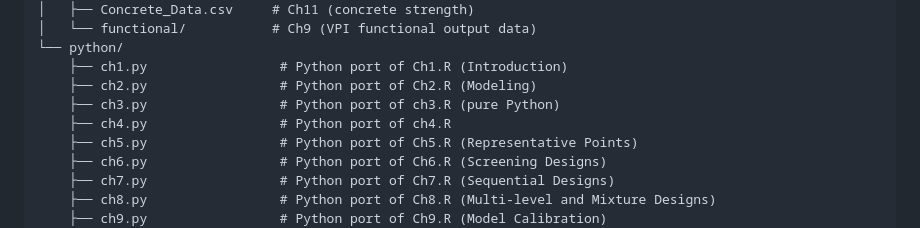
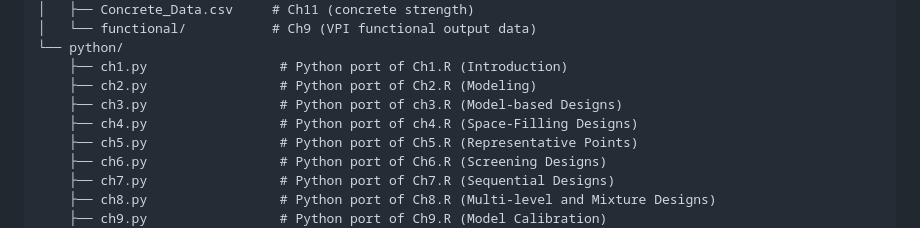
Before and after one commit to brycewang-stanford/pyexpdes, a Markdown page: README.md, the part around the change. GitHub-like rendering.

```diff
--- a/README.md
+++ b/README.md
@@ -33,8 +33,8 @@ pyexpdes/
 └── python/
     ├── ch1.py                 # Python port of Ch1.R (Introduction)
     ├── ch2.py                 # Python port of Ch2.R (Modeling)
-    ├── ch3.py                 # Python port of ch3.R (pure Python)
-    ├── ch4.py                 # Python port of ch4.R
+    ├── ch3.py                 # Python port of ch3.R (Model-based Designs)
+    ├── ch4.py                 # Python port of ch4.R (Space-Filling Designs)
     ├── ch5.py                 # Python port of Ch5.R (Representative Points)
     ├── ch6.py                 # Python port of Ch6.R (Screening Designs)
     ├── ch7.py                 # Python port of Ch7.R (Sequential Designs)
```
